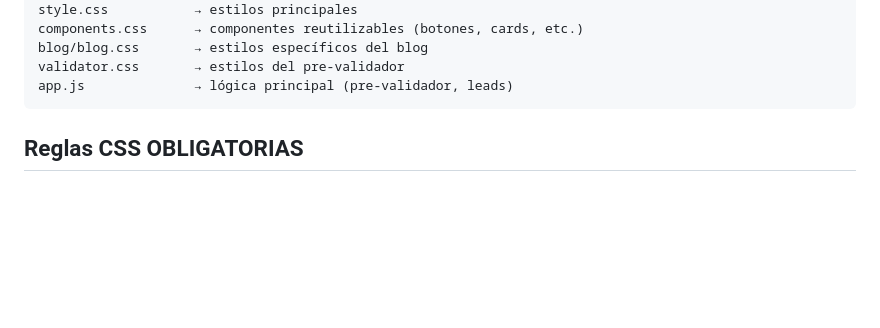
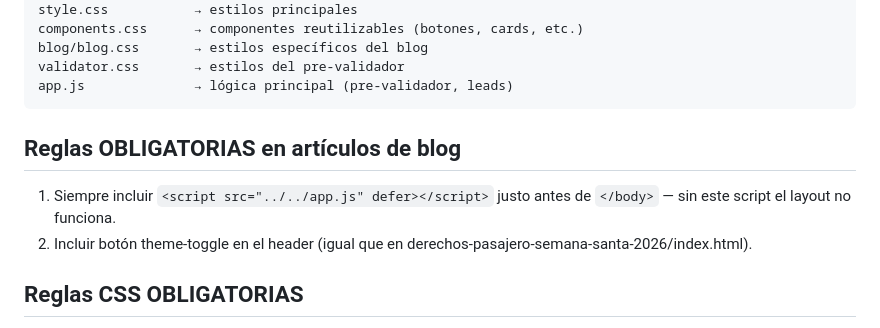
Before and after one commit to PolTB/aeroreclaim-website, a Markdown page: CLAUDE.md, the part around the change. GitHub-like rendering; blank space fills up the shorter version.

Commit message:
docs: añadir regla app.js obligatorio en artículos de blog al CLAUDE.md

````diff
--- a/CLAUDE.md
+++ b/CLAUDE.md
@@ -26,6 +26,10 @@ blog/blog.css       → estilos específicos del blog
 validator.css       → estilos del pre-validador
 app.js              → lógica principal (pre-validador, leads)
 ```
+
+## Reglas OBLIGATORIAS en artículos de blog
+1. Siempre incluir `<script src="../../app.js" defer></script>` justo antes de `</body>` — sin este script el layout no funciona.
+2. Incluir botón theme-toggle en el header (igual que en derechos-pasajero-semana-santa-2026/index.html).
 
 ## Reglas CSS OBLIGATORIAS
 1. Todos los artículos de blog DEBEN tener `<html lang="es" data-theme="light">` — sin este atributo el layout se rompe.
````
